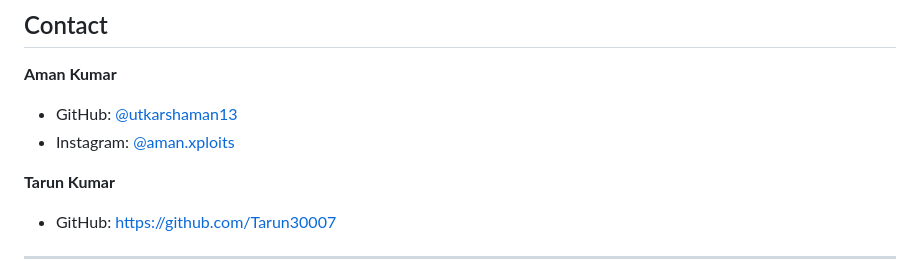
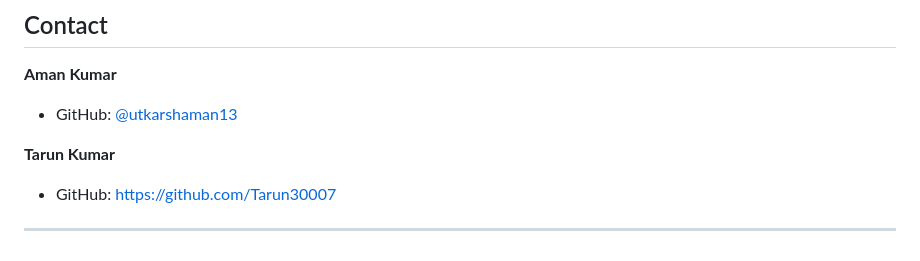
Before and after one commit to utkarshaman13/Nist_Json_Tool, a Markdown page: README.md, the part around the change. GitHub-like rendering.

```diff
--- a/README.md
+++ b/README.md
@@ -156,7 +156,6 @@ This project is licensed under the **MIT License** — see the [LICENSE](LICENSE
 
 **Aman Kumar**
 - GitHub: [@utkarshaman13](https://github.com/utkarshaman13)
-- Instagram: [@aman.xploits](https://instagram.com/aman.xploits)
 
 **Tarun Kumar**
 - GitHub: https://github.com/Tarun30007
```
